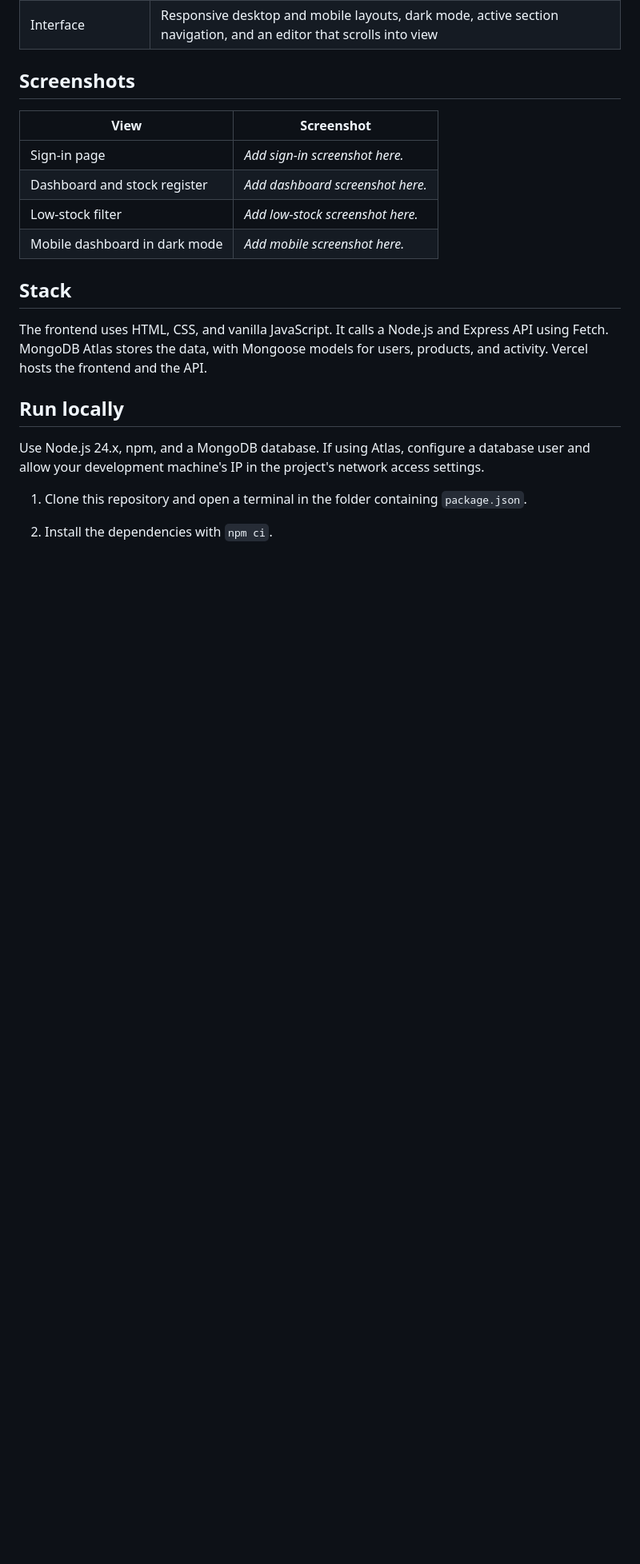
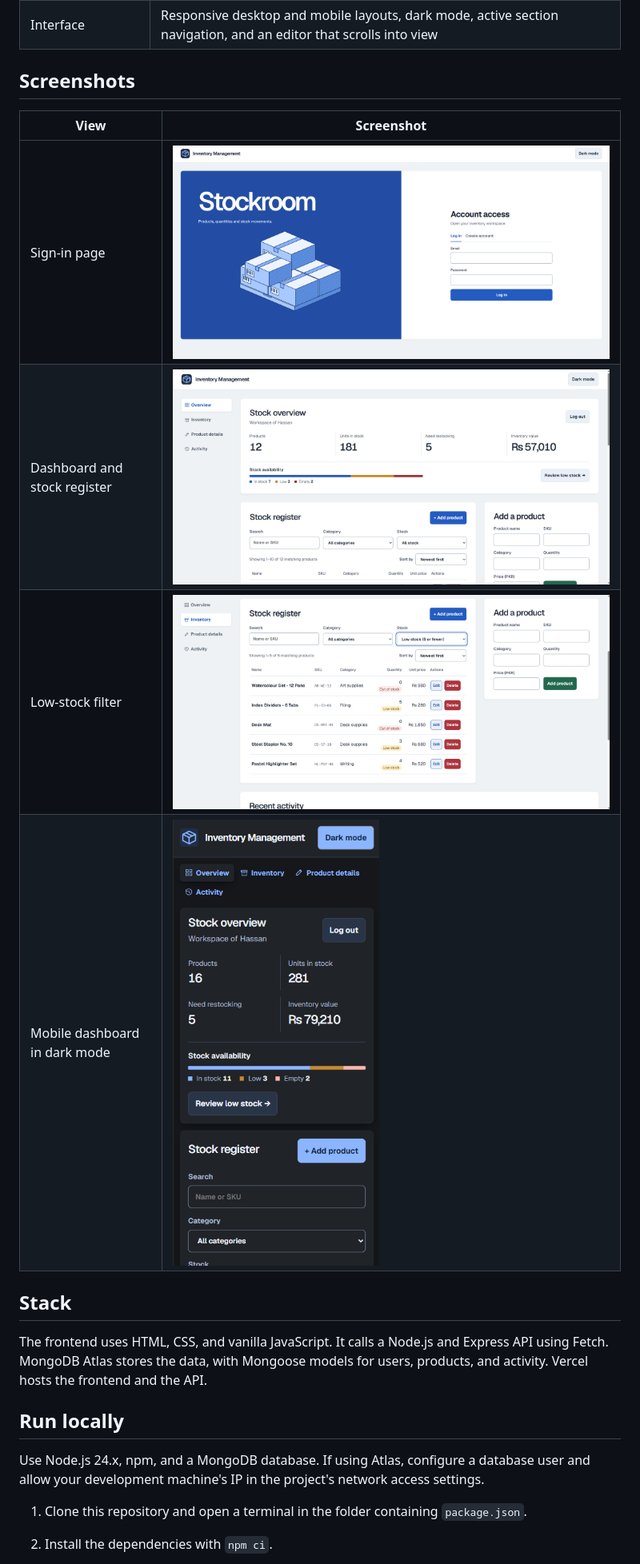
Before and after one commit to HassanAsad118/Inventory-management, a Markdown page: README.md, the part around the change. Shown at 80% size. Drawn GitHub-style; pictures changed too: screenshots/dashboard.png (added), screenshots/inventory.png (added), screenshots/login.png (added); blank space fills up the shorter version.

Commit message:
Add project screenshots to README

```diff
--- a/README.md
+++ b/README.md
@@ -26,10 +26,10 @@ A stock register built for Task 04 of the Devixo Solutions Web Development Inter
 
 | View | Screenshot |
 | --- | --- |
-| Sign-in page | *Add sign-in screenshot here.* |
-| Dashboard and stock register | *Add dashboard screenshot here.* |
-| Low-stock filter | *Add low-stock screenshot here.* |
-| Mobile dashboard in dark mode | *Add mobile screenshot here.* |
+| Sign-in page | ![Login page](screenshots/login.png) |
+| Dashboard and stock register | ![Dashboard showing inventory statistics](screenshots/dashboard.png) |
+| Low-stock filter | ![Inventory table with search and filters](screenshots/inventory.png) |
+| Mobile dashboard in dark mode | ![Mobile Dark mode](screenshots/mobile.png) |
 
 <!-- Save images under docs/screenshots/ and replace a placeholder with Markdown such as ![Dashboard and stock register](docs/screenshots/dashboard.png). -->
 
```
